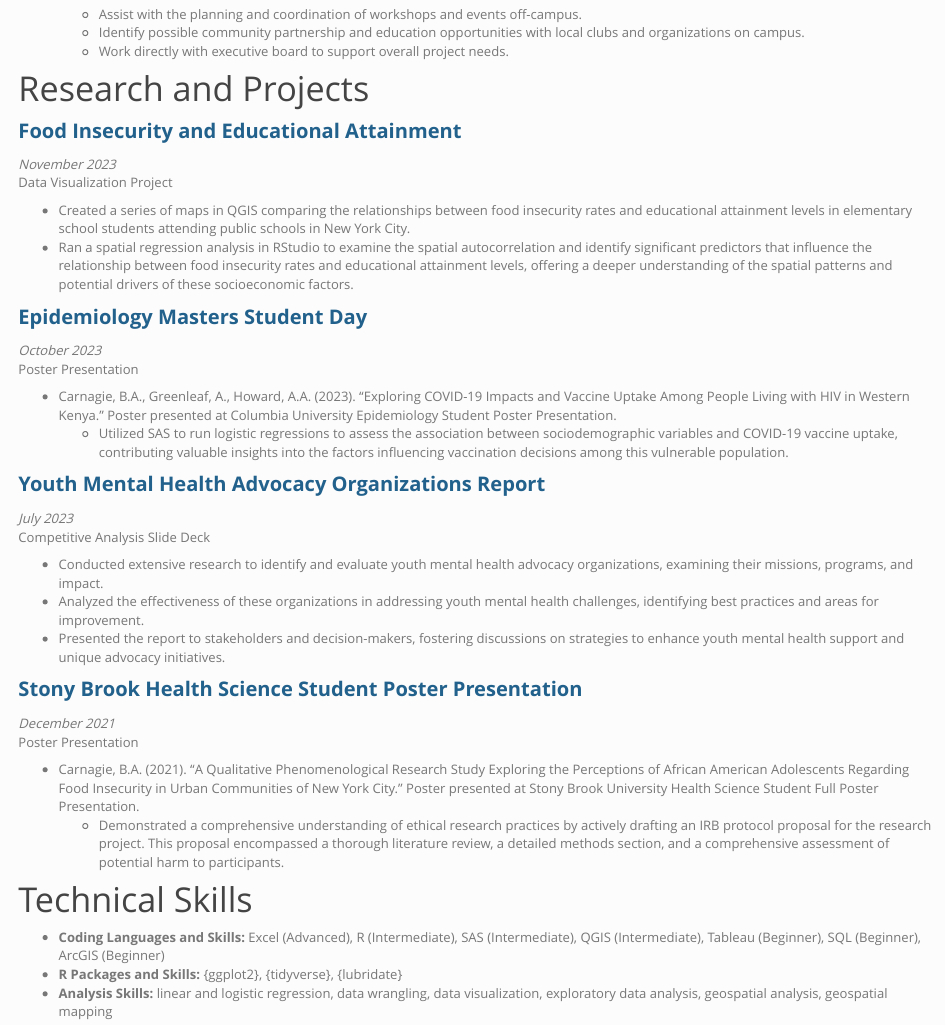
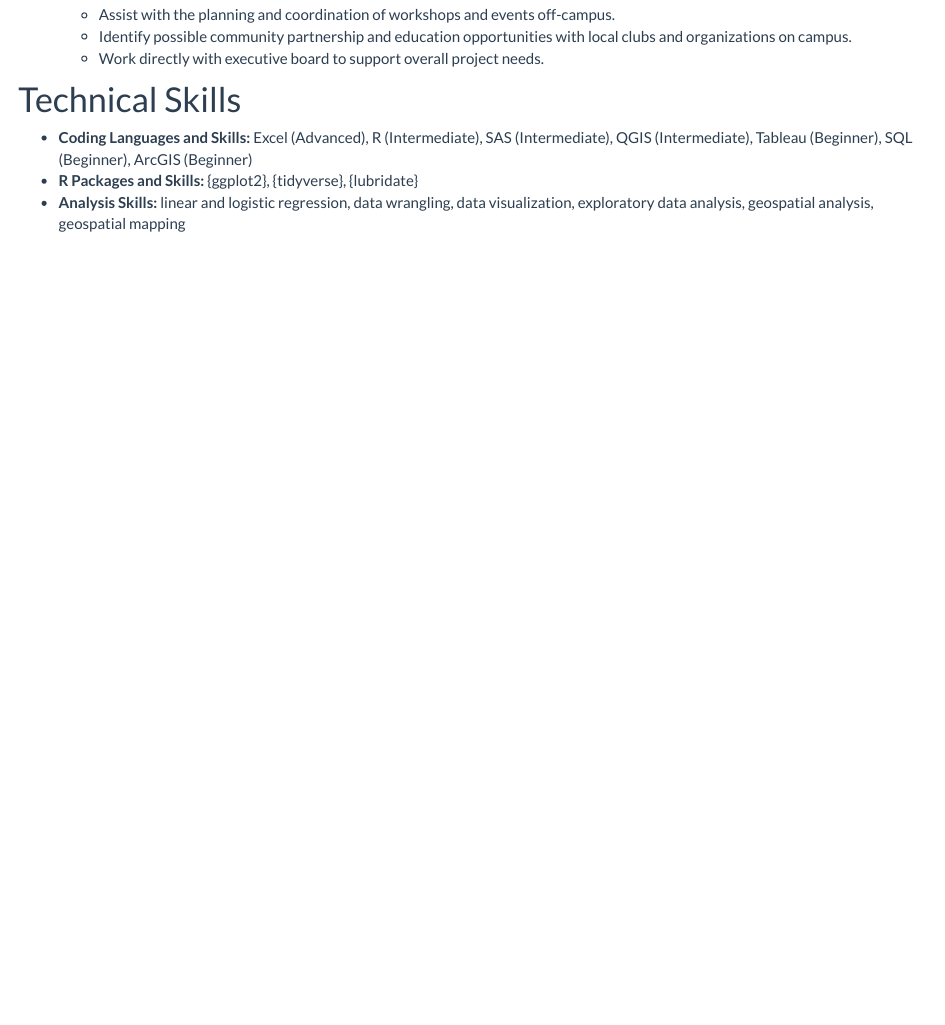
Before and after one commit to bcarnagie/bcarnagie.github.io, an R Markdown document (Professional Experience - Enhanced.Rmd): the page in a window 1100 px wide, from 3480 px down before the commit and from 3960 px down after it, so that both start at the same text. Rendered offline with R 4.5, knitr and Pandoc, with nearby package versions.

```diff
--- a/Professional Experience - Enhanced.Rmd
+++ b/Professional Experience - Enhanced.Rmd
@@ -179,41 +179,6 @@
   * Identify possible community partnership and education opportunities with local clubs and organizations on campus.
   * Work directly with executive board to support overall project needs.
 
-# Research and Projects
-
-<span style="font-size:20px; color:#21618C;"><strong>Food Insecurity and Educational Attainment</strong></span>
-
-*November 2023*
-Data Visualization Project
-
-  * Created a series of maps in QGIS comparing the relationships between food insecurity rates and educational attainment levels in elementary school students attending public schools in New York City.
-  * Ran a spatial regression analysis in RStudio to examine the spatial autocorrelation and identify significant predictors that influence the relationship between food insecurity rates and educational attainment levels, offering a deeper understanding of the spatial patterns and potential drivers of these socioeconomic factors.
-
-<span style="font-size:20px; color:#21618C;"><strong>Epidemiology Masters Student Day</strong></span>
-
-*October 2023*
-Poster Presentation
-
-  * Carnagie, B.A., Greenleaf, A., Howard, A.A. (2023). "Exploring COVID-19 Impacts and Vaccine Uptake Among People Living with HIV in Western Kenya." Poster presented at Columbia University Epidemiology Student Poster Presentation.
-    + Utilized SAS to run logistic regressions to assess the association between sociodemographic variables and COVID-19 vaccine uptake, contributing valuable insights into the factors influencing vaccination decisions among this vulnerable population.
-
-<span style="font-size:20px; color:#21618C;"><strong>Youth Mental Health Advocacy Organizations Report</strong></span>
-
-*July 2023*
-Competitive Analysis Slide Deck
-
-  * Conducted extensive research to identify and evaluate youth mental health advocacy organizations, examining their missions, programs, and impact.
-  * Analyzed the effectiveness of these organizations in addressing youth mental health challenges, identifying best practices and areas for improvement.
-  * Presented the report to stakeholders and decision-makers, fostering discussions on strategies to enhance youth mental health support and unique advocacy initiatives.
-
-<span style="font-size:20px; color:#21618C;"><strong>Stony Brook Health Science Student Poster Presentation</strong></span>
-
-*December 2021*
- Poster Presentation
-
-  * Carnagie, B.A. (2021). "A Qualitative Phenomenological Research Study Exploring the Perceptions of African American Adolescents Regarding Food Insecurity in Urban Communities of New York City." Poster presented at Stony Brook University Health Science Student Full Poster Presentation.
-    + Demonstrated a comprehensive understanding of ethical research practices by actively drafting an IRB protocol proposal for the research project. This proposal encompassed a thorough literature review, a detailed methods section, and a comprehensive assessment of potential harm to participants.
-
 # Technical Skills
 
 * **Coding Languages and Skills:** Excel (Advanced), R (Intermediate), SAS (Intermediate), QGIS   (Intermediate), Tableau (Beginner), SQL (Beginner), ArcGIS (Beginner)
--- a/_site.yml
+++ b/_site.yml
@@ -15,4 +15,4 @@
       href: https://www.linkedin.com/in/briannacarnagie
 output:
   html_document:
-    theme: simplex
+    theme: flatly
```
Also changed, not shown: Professional-Experience---Enhanced.html, Projects.html, about.html, index.html.
